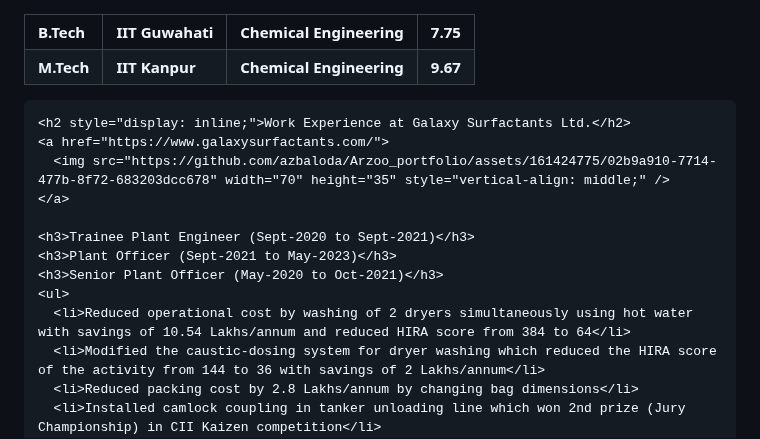
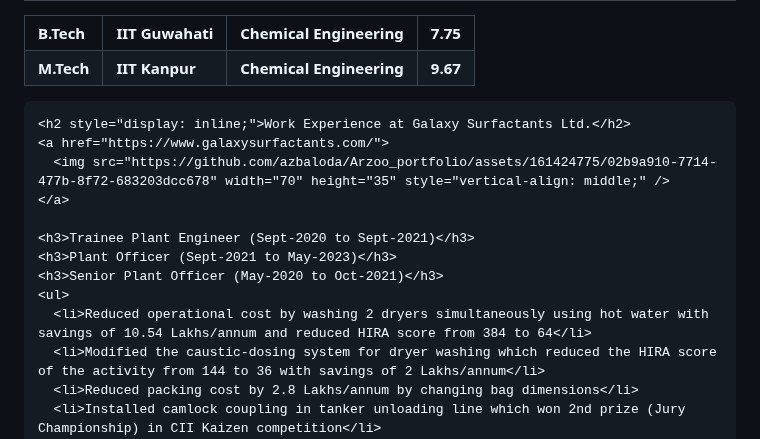
Before and after one commit to azbaloda/Arzoo, a Markdown page: README.md, the part around the change. Drawn GitHub-style.

```diff
--- a/README.md
+++ b/README.md
@@ -18,7 +18,6 @@
       </tr>
     </table>
 
-
     <h2 style="display: inline;">Work Experience at Galaxy Surfactants Ltd.</h2>
     <a href="https://www.galaxysurfactants.com/">
       <img src="https://github.com/azbaloda/Arzoo_portfolio/assets/161424775/02b9a910-7714-477b-8f72-683203dcc678" width="70" height="35" style="vertical-align: middle;" />
@@ -28,7 +27,7 @@
     <h3>Plant Officer (Sept-2021 to May-2023)</h3>
     <h3>Senior Plant Officer (May-2020 to Oct-2021)</h3>
     <ul>
-      <li>Reduced operational cost by washing of 2 dryers simultaneously using hot water with savings of 10.54 Lakhs/annum and reduced HIRA score from 384 to 64</li>
+      <li>Reduced operational cost by washing 2 dryers simultaneously using hot water with savings of 10.54 Lakhs/annum and reduced HIRA score from 384 to 64</li>
       <li>Modified the caustic-dosing system for dryer washing which reduced the HIRA score of the activity from 144 to 36 with savings of 2 Lakhs/annum</li>
       <li>Reduced packing cost by 2.8 Lakhs/annum by changing bag dimensions</li>
       <li>Installed camlock coupling in tanker unloading line which won 2nd prize (Jury Championship) in CII Kaizen competition</li>
```
